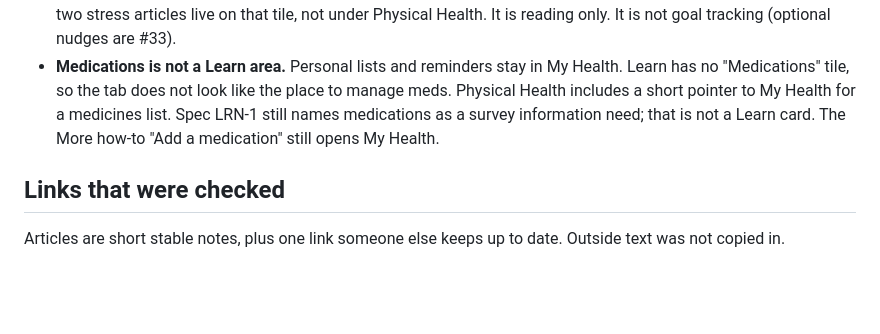
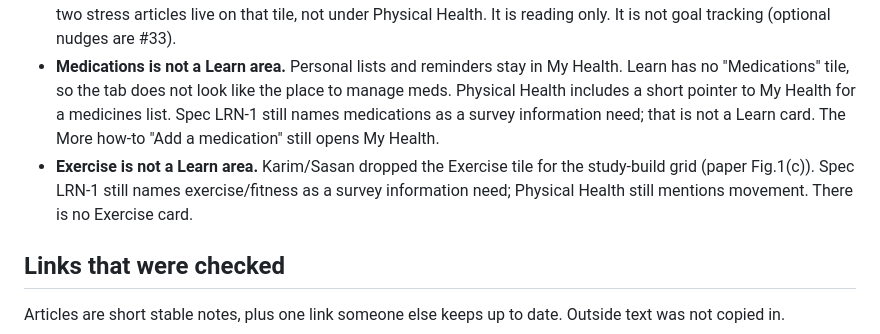
Before and after one commit to ks1686/rutgers-health-services-app, a Markdown page: docs/engineering/learn-content.md, the part around the change. Rendered like a GitHub page; blank space fills up the shorter version.

Commit message:
docs: Exercise is not a Learn area

```diff
--- a/docs/engineering/learn-content.md
+++ b/docs/engineering/learn-content.md
@@ -29,6 +29,7 @@ Written down before this ships, from the current issue bodies (September 18, 202
 - **Sleep is its own Learn area.** George, Serena, and Ken said sleep should stand alone. It is a top-level card, not nested under Physical Health. Starter articles: everyday sleep tips (a cooler, darker room) and sleep apnea.
 - **Stress Management is its own Learn area.** The study build uses a selectable top-level tile (Karim/Sasan). The two stress articles live on that tile, not under Physical Health. It is reading only. It is not goal tracking (optional nudges are #33).
 - **Medications is not a Learn area.** Personal lists and reminders stay in My Health. Learn has no "Medications" tile, so the tab does not look like the place to manage meds. Physical Health includes a short pointer to My Health for a medicines list. Spec LRN-1 still names medications as a survey information need; that is not a Learn card. The More how-to "Add a medication" still opens My Health.
+- **Exercise is not a Learn area.** Karim/Sasan dropped the Exercise tile for the study-build grid (paper Fig.1(c)). Spec LRN-1 still names exercise/fitness as a survey information need; Physical Health still mentions movement. There is no Exercise card.
 
 ## Links that were checked
 
```
